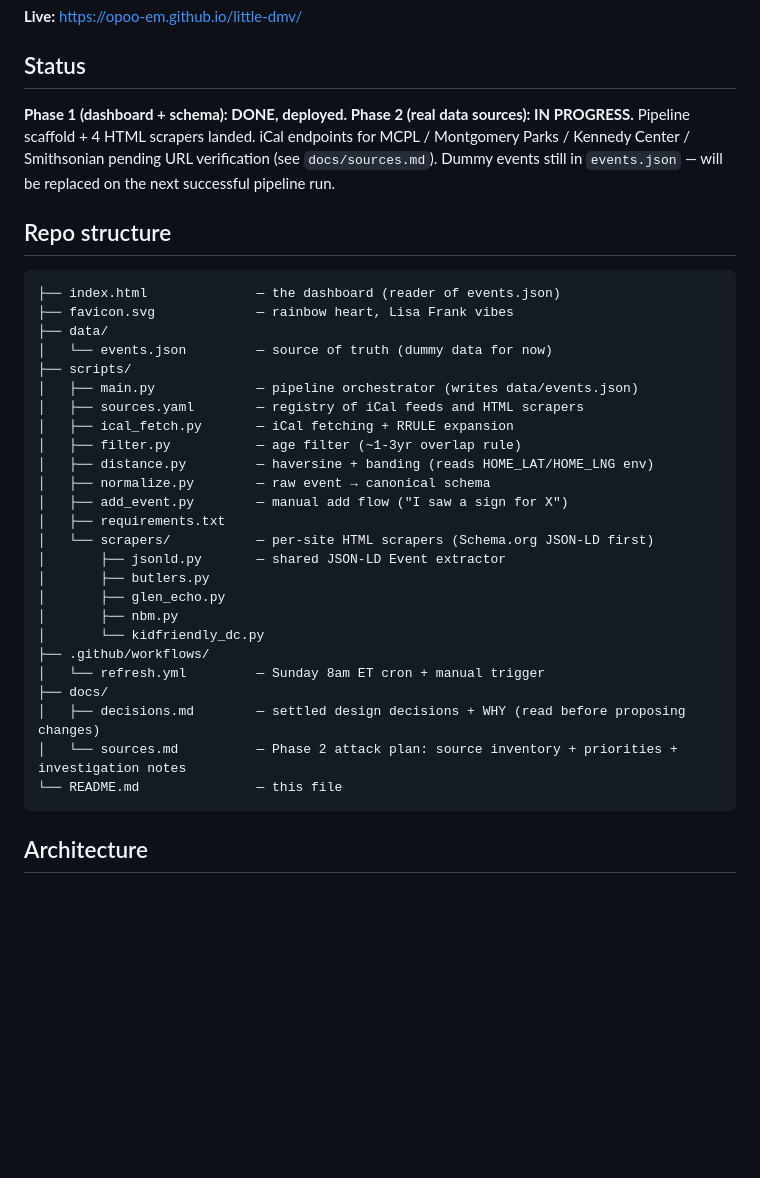
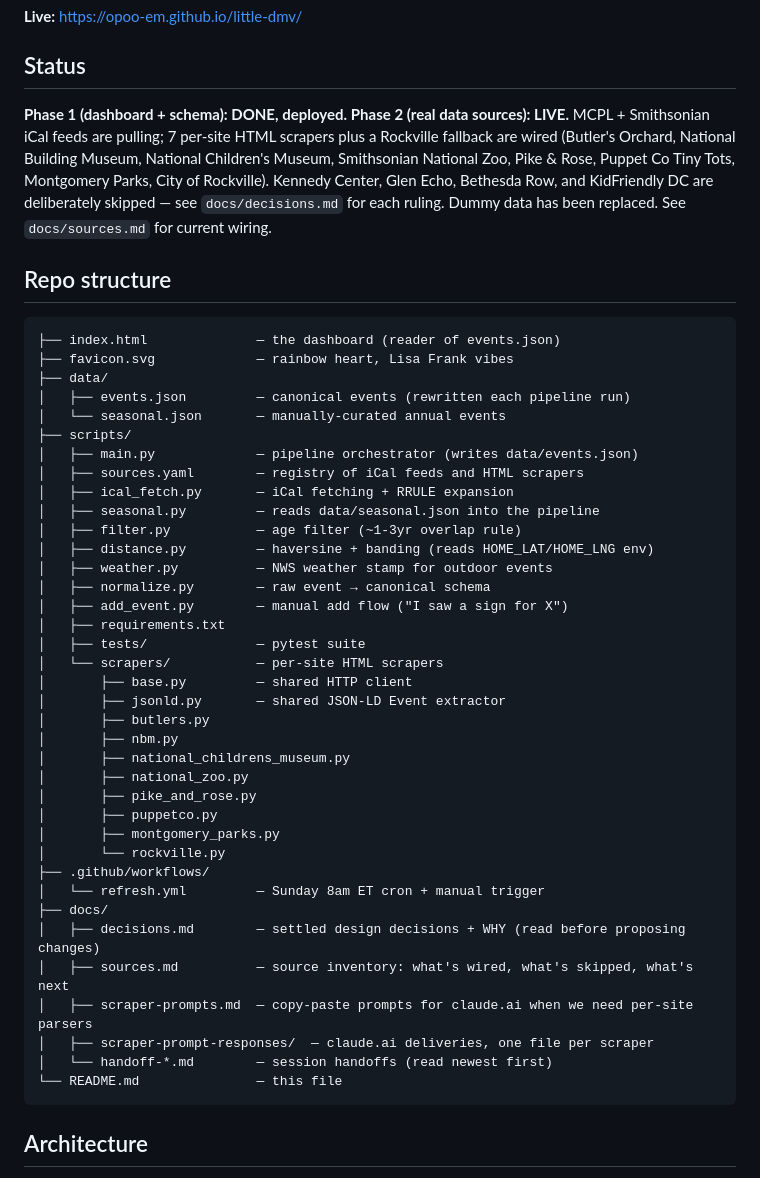
Before and after one commit to opoo-em/little-dmv, a Markdown page: README.md, the part around one of its changes. GitHub-like rendering; blank space fills up the shorter version.

````diff
--- a/README.md
+++ b/README.md
@@ -9,7 +9,7 @@ A phone-first dashboard of kid-friendly events across Montgomery County MD and D
 ## Status
 
 **Phase 1 (dashboard + schema): DONE, deployed.**
-**Phase 2 (real data sources): IN PROGRESS.** Pipeline scaffold + 4 HTML scrapers landed. iCal endpoints for MCPL / Montgomery Parks / Kennedy Center / Smithsonian pending URL verification (see `docs/sources.md`). Dummy events still in `events.json` — will be replaced on the next successful pipeline run.
+**Phase 2 (real data sources): LIVE.** MCPL + Smithsonian iCal feeds are pulling; 7 per-site HTML scrapers plus a Rockville fallback are wired (Butler's Orchard, National Building Museum, National Children's Museum, Smithsonian National Zoo, Pike & Rose, Puppet Co Tiny Tots, Montgomery Parks, City of Rockville). Kennedy Center, Glen Echo, Bethesda Row, and KidFriendly DC are deliberately skipped — see `docs/decisions.md` for each ruling. Dummy data has been replaced. See `docs/sources.md` for current wiring.
 
 ## Repo structure
 
@@ -17,27 +17,39 @@ A phone-first dashboard of kid-friendly events across Montgomery County MD and D
 ├── index.html              — the dashboard (reader of events.json)
 ├── favicon.svg             — rainbow heart, Lisa Frank vibes
 ├── data/
-│   └── events.json         — source of truth (dummy data for now)
+│   ├── events.json         — canonical events (rewritten each pipeline run)
+│   └── seasonal.json       — manually-curated annual events
 ├── scripts/
 │   ├── main.py             — pipeline orchestrator (writes data/events.json)
 │   ├── sources.yaml        — registry of iCal feeds and HTML scrapers
 │   ├── ical_fetch.py       — iCal fetching + RRULE expansion
+│   ├── seasonal.py         — reads data/seasonal.json into the pipeline
 │   ├── filter.py           — age filter (~1-3yr overlap rule)
 │   ├── distance.py         — haversine + banding (reads HOME_LAT/HOME_LNG env)
+│   ├── weather.py          — NWS weather stamp for outdoor events
 │   ├── normalize.py        — raw event → canonical schema
 │   ├── add_event.py        — manual add flow ("I saw a sign for X")
 │   ├── requirements.txt
-│   └── scrapers/           — per-site HTML scrapers (Schema.org JSON-LD first)
+│   ├── tests/              — pytest suite
+│   └── scrapers/           — per-site HTML scrapers
+│       ├── base.py         — shared HTTP client
 │       ├── jsonld.py       — shared JSON-LD Event extractor
 │       ├── butlers.py
-│       ├── glen_echo.py
 │       ├── nbm.py
-│       └── kidfriendly_dc.py
+│       ├── national_childrens_museum.py
+│       ├── national_zoo.py
+│       ├── pike_and_rose.py
+│       ├── puppetco.py
+│       ├── montgomery_parks.py
+│       └── rockville.py
 ├── .github/workflows/
 │   └── refresh.yml         — Sunday 8am ET cron + manual trigger
 ├── docs/
 │   ├── decisions.md        — settled design decisions + WHY (read before proposing changes)
-│   └── sources.md          — Phase 2 attack plan: source inventory + priorities + investigation notes
+│   ├── sources.md          — source inventory: what's wired, what's skipped, what's next
+│   ├── scraper-prompts.md  — copy-paste prompts for claude.ai when we need per-site parsers
+│   ├── scraper-prompt-responses/  — claude.ai deliveries, one file per scraper
+│   └── handoff-*.md        — session handoffs (read newest first)
 └── README.md               — this file
 ```
 
````
Also changed, not shown: other parts of README.md (+10 -9 lines), docs/sources.md (+73 -60 lines).
